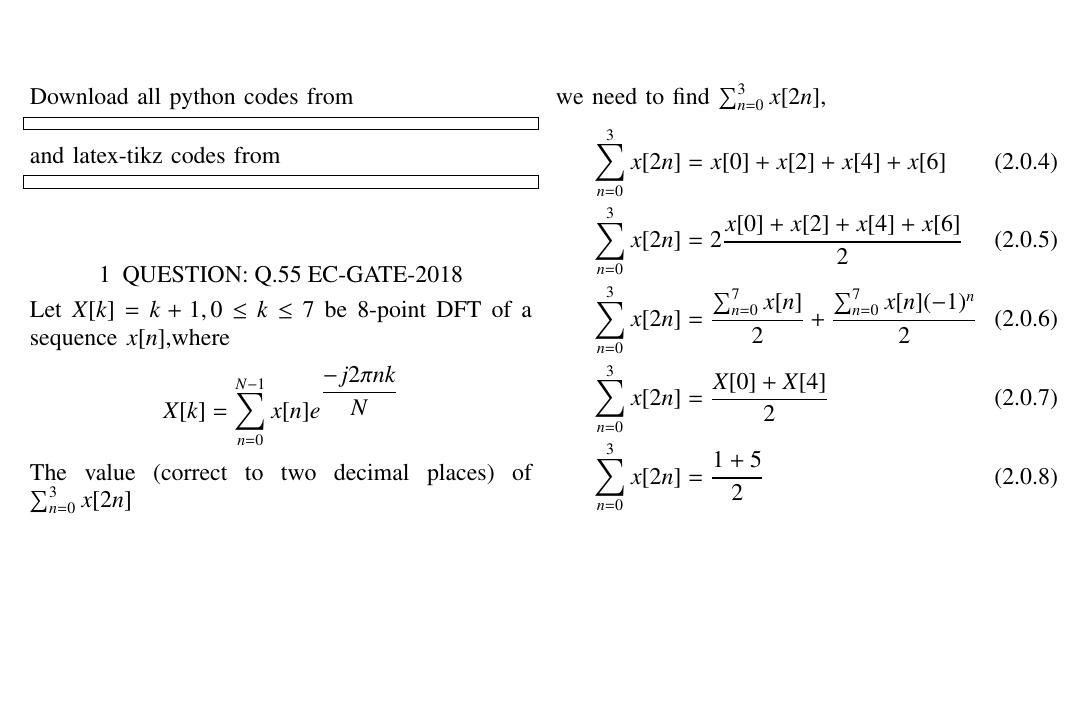
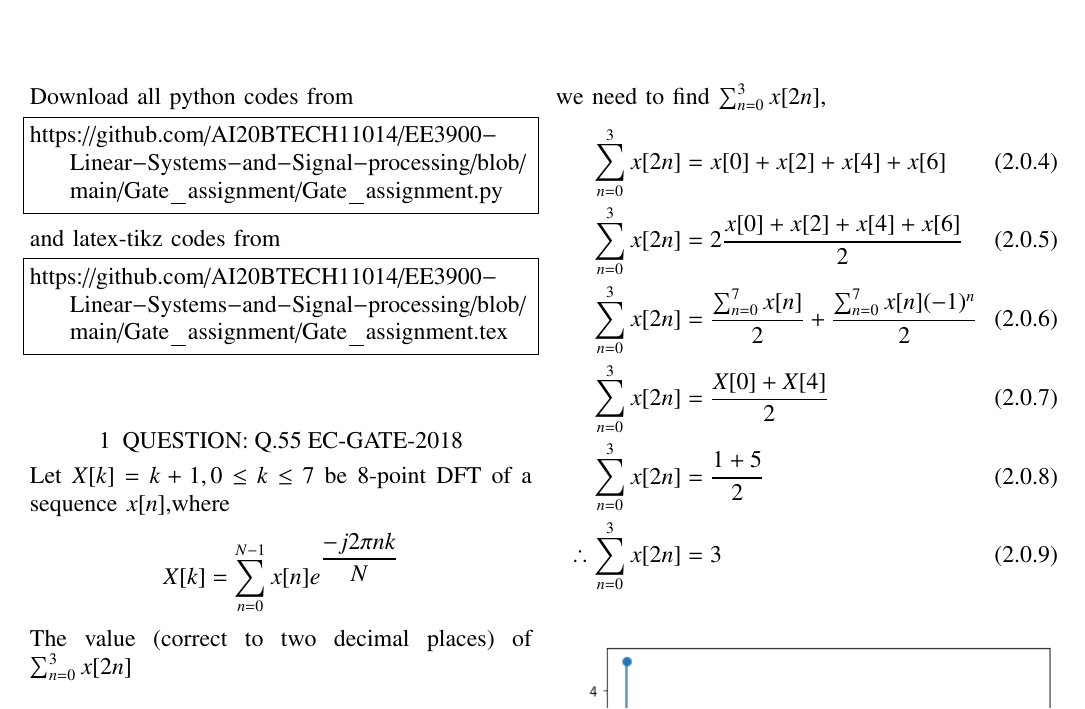
Before and after one commit to AI20BTECH11014/EE3900-Linear-Systems-and-Signal-processing, a LaTeX problem sheet (Gate_assignment/Gate_assignment.tex): part of the page, cut so that both start at the same text, the shorter picture padded with empty space. Compiled offline with pdfLaTeX.

Commit message:
Update Gate_assignment.tex

```diff
--- a/Gate_assignment/Gate_assignment.tex
+++ b/Gate_assignment/Gate_assignment.tex
@@ -122,13 +122,13 @@ columns=fullflexible
 \renewcommand{\thetable}{\theenumi}
 Download all python codes from
 \begin{lstlisting}
-
+https://github.com/AI20BTECH11014/EE3900-Linear-Systems-and-Signal-processing/blob/main/Gate_assignment/Gate_assignment.py
 \end{lstlisting}
 %
 and latex-tikz codes from
 %
 \begin{lstlisting}
-
+https://github.com/AI20BTECH11014/EE3900-Linear-Systems-and-Signal-processing/blob/main/Gate_assignment/Gate_assignment.tex
 \end{lstlisting}
 \vspace{0.5cm}
 \section{QUESTION: Q.55 EC-GATE-2018}
```
